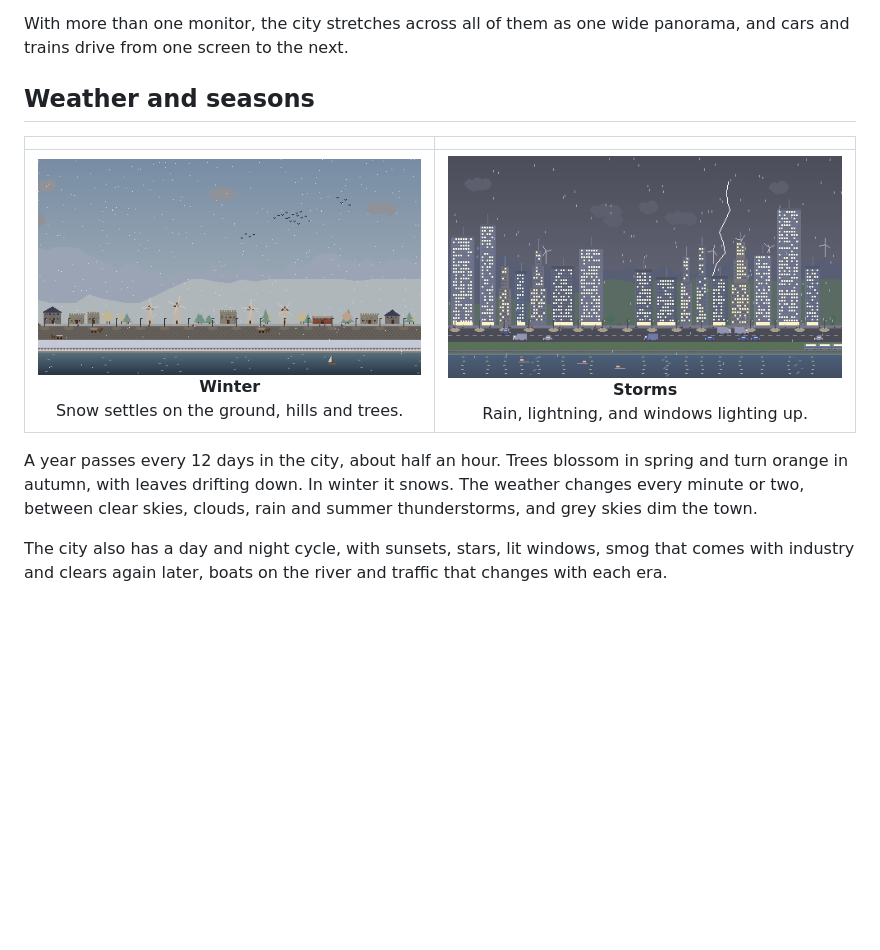
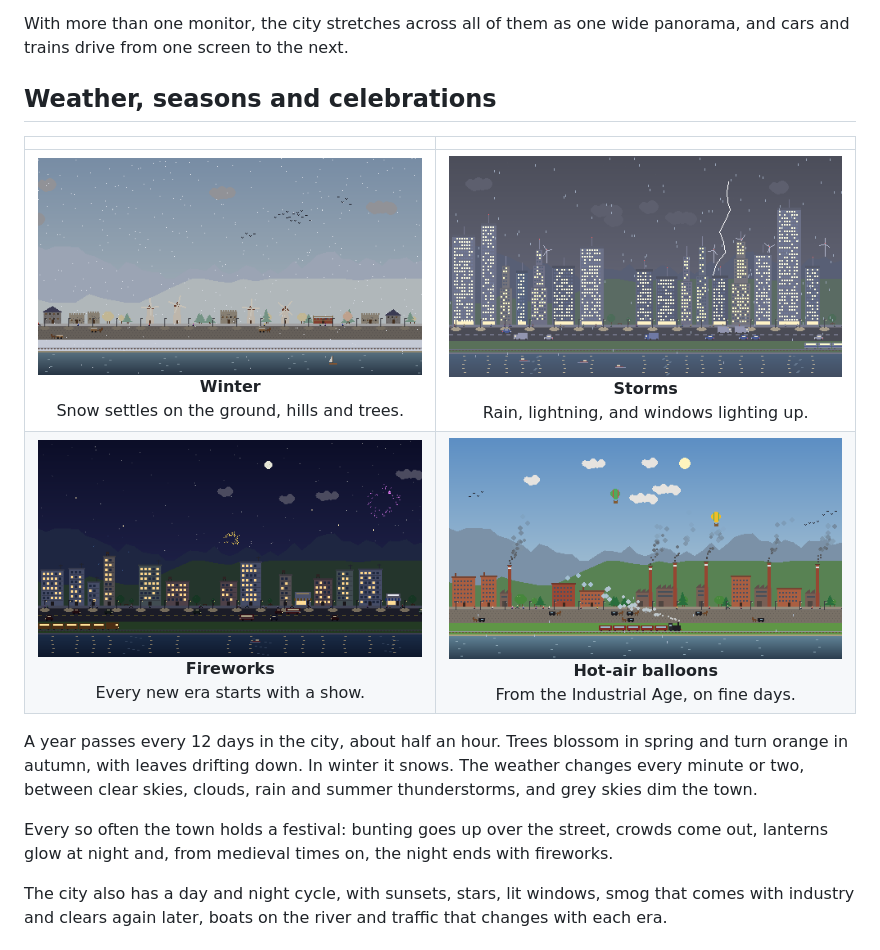
Before and after one commit to derrickbarasa/evolution, a Markdown page: README.md, the part around the change. GitHub-like rendering; pictures changed too: docs/balloon.png (added), docs/fireworks.png (added); blank space fills up the shorter version.

```diff
--- a/README.md
+++ b/README.md
@@ -19,13 +19,16 @@ It's light on your laptop: the graphics card does the scaling, and on battery it
 
 With more than one monitor, the city stretches across all of them as one wide panorama, and cars and trains drive from one screen to the next.
 
-## Weather and seasons
+## Weather, seasons and celebrations
 
 | | |
 |:-:|:-:|
 | ![Snow falling on the town](docs/winter.png) **Winter**<br>Snow settles on the ground, hills and trees. | ![A thunderstorm over the city at night](docs/storm.png) **Storms**<br>Rain, lightning, and windows lighting up. |
+| ![Fireworks over the city at night](docs/fireworks.png) **Fireworks**<br>Every new era starts with a show. | ![Hot-air balloons over the factories](docs/balloon.png) **Hot-air balloons**<br>From the Industrial Age, on fine days. |
 
 A year passes every 12 days in the city, about half an hour. Trees blossom in spring and turn orange in autumn, with leaves drifting down. In winter it snows. The weather changes every minute or two, between clear skies, clouds, rain and summer thunderstorms, and grey skies dim the town.
+
+Every so often the town holds a festival: bunting goes up over the street, crowds come out, lanterns glow at night and, from medieval times on, the night ends with fireworks.
 
 The city also has a day and night cycle, with sunsets, stars, lit windows, smog that comes with industry and clears again later, boats on the river and traffic that changes with each era.
 
```
Also changed, not shown: 1 other file.
